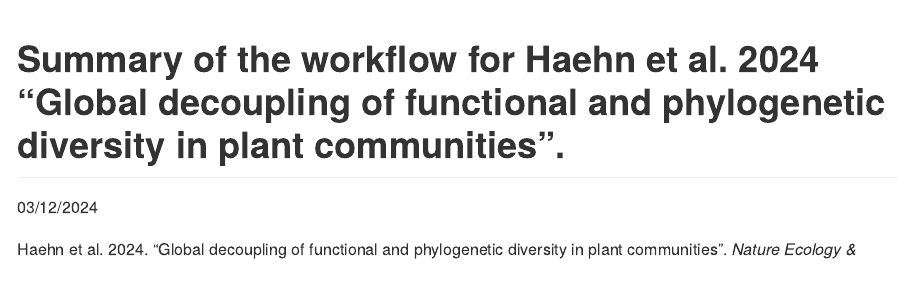
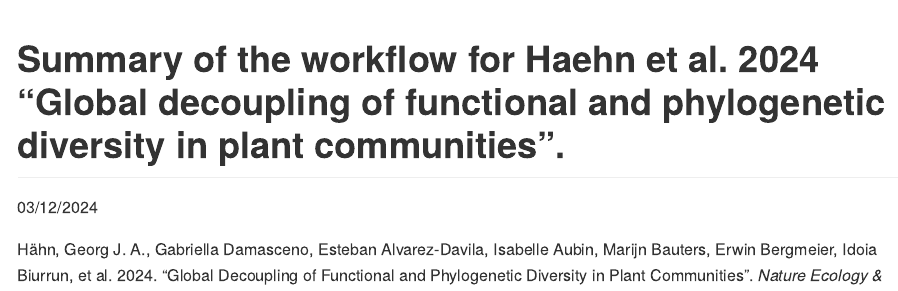
Before and after one commit to georghaehn/Haehn-et-al-2024-FD-PD-coupling, an R Markdown document (README.Rmd): the page in a window 1100 px wide, from its top. The pictures show the output file README.md that the author committed with the source, drawn offline in the style of GitHub.

Commit message:
updated citation

````diff
--- a/README.Rmd
+++ b/README.Rmd
@@ -7,7 +7,8 @@ output: github_document
 knitr::opts_chunk$set(echo = TRUE)
 ```
 
-Haehn et al. 2024. "Global decoupling of functional and phylogenetic diversity in plant communities". *Nature Ecology & Evolution* 8 (12). https://doi.org/10.1038/s41559-024-02589-0.
+Hähn, Georg J. A., Gabriella Damasceno, Esteban Alvarez-Davila, Isabelle Aubin, Marijn Bauters, Erwin Bergmeier, Idoia Biurrun, et al. 2024. "Global Decoupling of Functional and Phylogenetic Diversity in Plant Communities". *Nature Ecology & Evolution*: https://doi.org/10.1038/s41559-024-02589-0
+
 
 ### Executive summary
 
````
Also changed, not shown: README.md.
